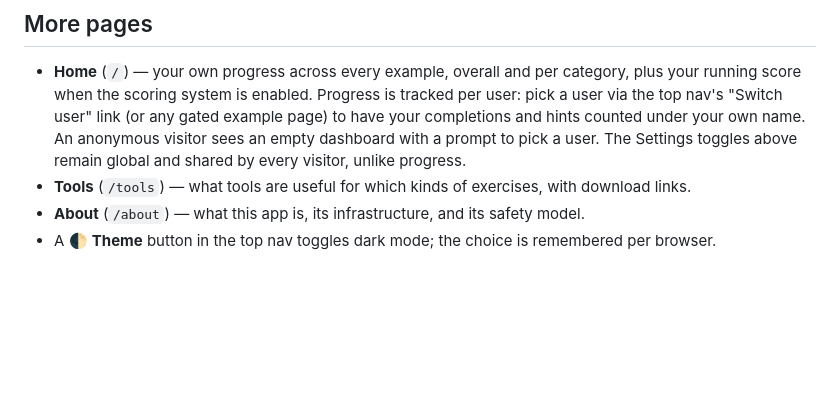
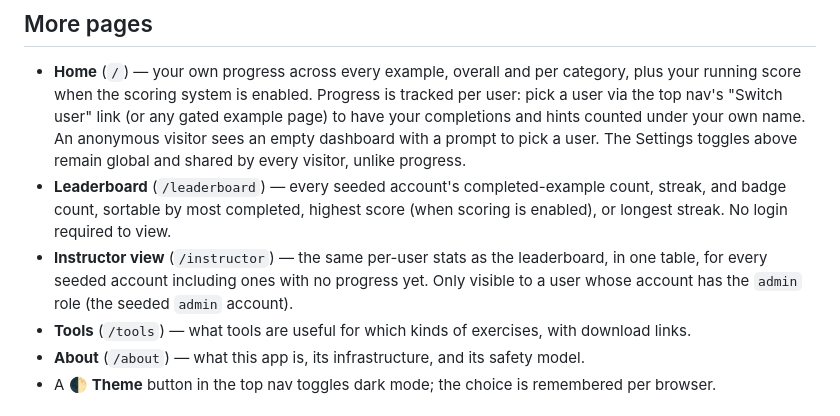
Before and after one commit to jozeta/owasp-lab, a Markdown page: README.md, the part around the change. Rendered like a GitHub page; blank space fills up the shorter version.

Commit message:
docs: document the leaderboard and instructor view pages
Co-Authored-By: Claude Sonnet 5 <noreply@anthropic.com>

```diff
--- a/README.md
+++ b/README.md
@@ -144,6 +144,13 @@ the app recreate the schema from scratch, then use "Reset lab" as normal afterwa
   anonymous visitor sees an empty dashboard with a prompt to pick a user. The
   Settings toggles above remain global and shared by every visitor, unlike
   progress.
+- **Leaderboard** (`/leaderboard`) — every seeded account's completed-example
+  count, streak, and badge count, sortable by most completed, highest score
+  (when scoring is enabled), or longest streak. No login required to view.
+- **Instructor view** (`/instructor`) — the same per-user stats as the
+  leaderboard, in one table, for every seeded account including ones with no
+  progress yet. Only visible to a user whose account has the `admin` role
+  (the seeded `admin` account).
 - **Tools** (`/tools`) — what tools are useful for which kinds of exercises, with
   download links.
 - **About** (`/about`) — what this app is, its infrastructure, and its safety model.
```
